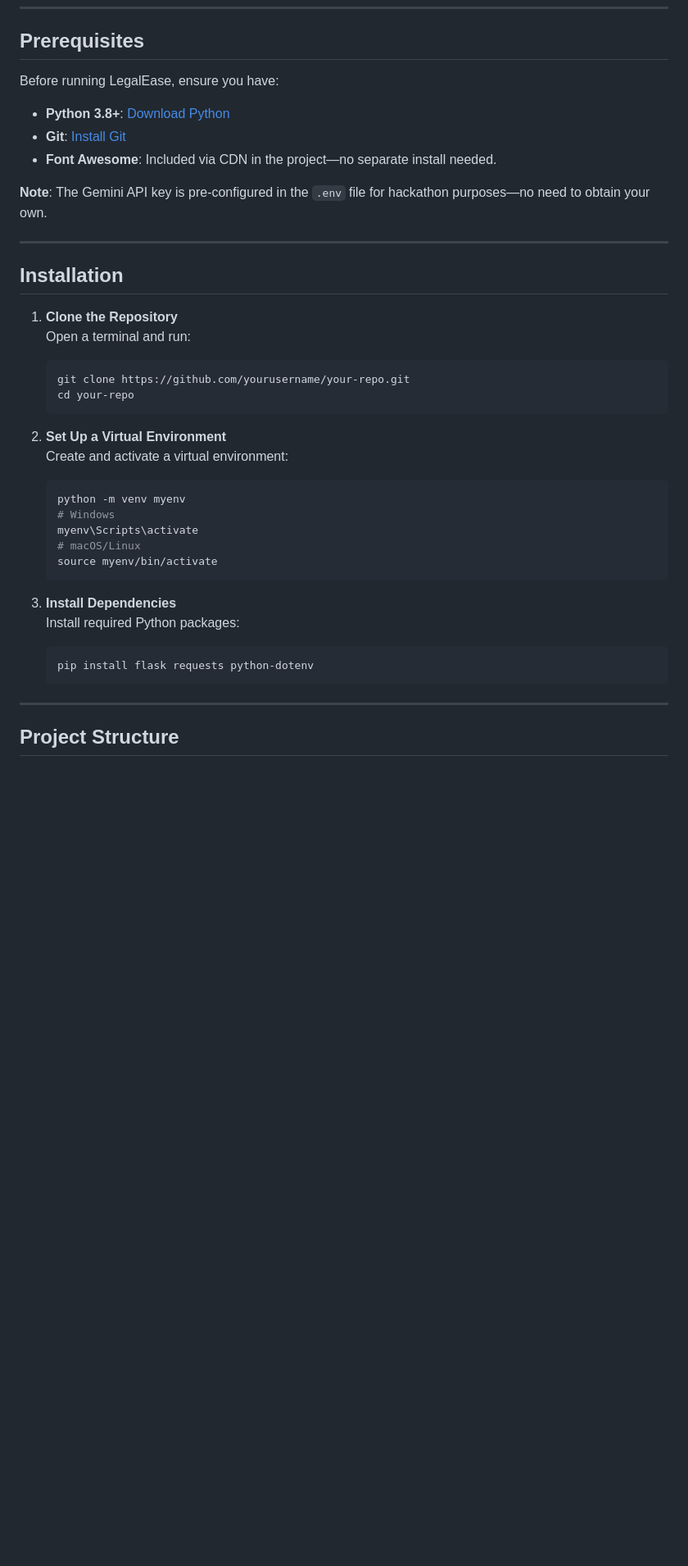
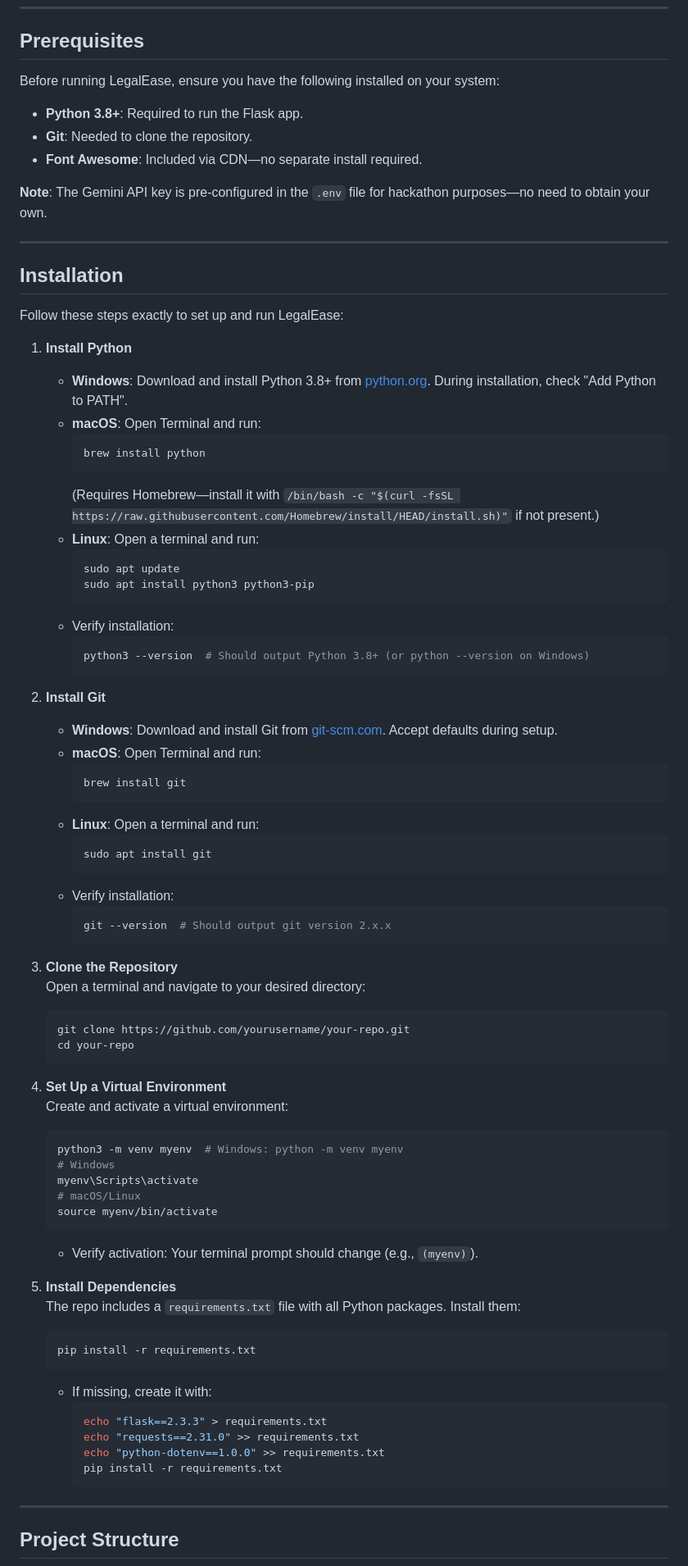
Before and after one commit to jatintop/legal-ease, a Markdown page: README.md, the part around one of its changes. Shown at 82% size. Drawn GitHub-style; blank space fills up the shorter version.

````diff
--- a/README.md
+++ b/README.md
@@ -16,11 +16,11 @@ LegalEase is an AI-powered legal assistant built with Flask and the Gemini API,
 
 ## Prerequisites
 
-Before running LegalEase, ensure you have:
+Before running LegalEase, ensure you have the following installed on your system:
 
-- **Python 3.8+**: [Download Python](https://www.python.org/downloads/)
-- **Git**: [Install Git](https://git-scm.com/downloads)
-- **Font Awesome**: Included via CDN in the project—no separate install needed.
+- **Python 3.8+**: Required to run the Flask app.
+- **Git**: Needed to clone the repository.
+- **Font Awesome**: Included via CDN—no separate install required.
 
 **Note**: The Gemini API key is pre-configured in the `.env` file for hackathon purposes—no need to obtain your own.
 
@@ -28,28 +28,70 @@ Before running LegalEase, ensure you have:
 
 ## Installation
 
-1. **Clone the Repository**
-   Open a terminal and run:
+Follow these steps exactly to set up and run LegalEase:
+
+1. **Install Python**
+   - **Windows**: Download and install Python 3.8+ from [python.org](https://www.python.org/downloads/). During installation, check "Add Python to PATH".
+   - **macOS**: Open Terminal and run:
+     ```bash
+     brew install python
+     ```
+     (Requires Homebrew—install it with `/bin/bash -c "$(curl -fsSL https://raw.githubusercontent.com/Homebrew/install/HEAD/install.sh)"` if not present.)
+   - **Linux**: Open a terminal and run:
+     ```bash
+     sudo apt update
+     sudo apt install python3 python3-pip
+     ```
+   - Verify installation:
+     ```bash
+     python3 --version  # Should output Python 3.8+ (or python --version on Windows)
+     ```
+
+2. **Install Git**
+   - **Windows**: Download and install Git from [git-scm.com](https://git-scm.com/downloads). Accept defaults during setup.
+   - **macOS**: Open Terminal and run:
+     ```bash
+     brew install git
+     ```
+   - **Linux**: Open a terminal and run:
+     ```bash
+     sudo apt install git
+     ```
+   - Verify installation:
+     ```bash
+     git --version  # Should output git version 2.x.x
+     ```
+
+3. **Clone the Repository**
+   Open a terminal and navigate to your desired directory:
    ```bash
    git clone https://github.com/yourusername/your-repo.git
    cd your-repo
    ```
 
-2. **Set Up a Virtual Environment**
+4. **Set Up a Virtual Environment**
    Create and activate a virtual environment:
    ```bash
-   python -m venv myenv
+   python3 -m venv myenv  # Windows: python -m venv myenv
    # Windows
    myenv\Scripts\activate
    # macOS/Linux
    source myenv/bin/activate
    ```
+   - Verify activation: Your terminal prompt should change (e.g., `(myenv)`).
 
-3. **Install Dependencies**
-   Install required Python packages:
+5. **Install Dependencies**
+   The repo includes a `requirements.txt` file with all Python packages. Install them:
    ```bash
-   pip install flask requests python-dotenv
+   pip install -r requirements.txt
    ```
+   - If missing, create it with:
+     ```bash
+     echo "flask==2.3.3" > requirements.txt
+     echo "requests==2.31.0" >> requirements.txt
+     echo "python-dotenv==1.0.0" >> requirements.txt
+     pip install -r requirements.txt
+     ```
 
 ---
 
````
Also changed, not shown: other parts of README.md (+16 -5 lines).
